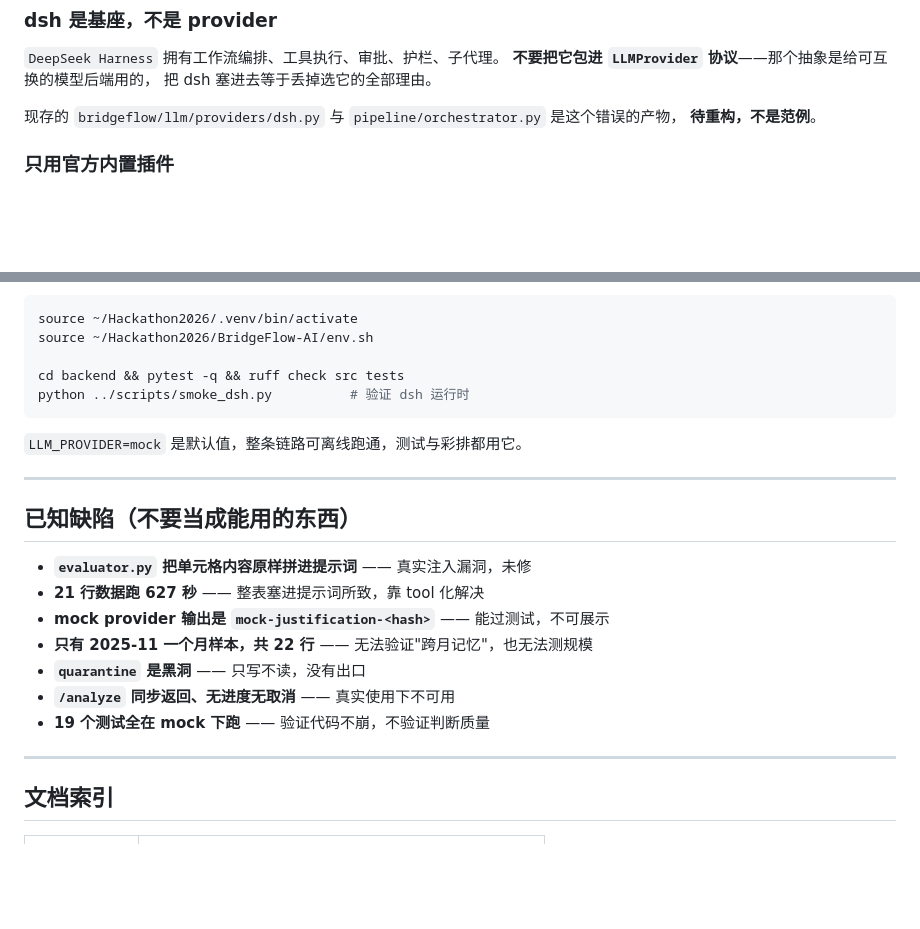
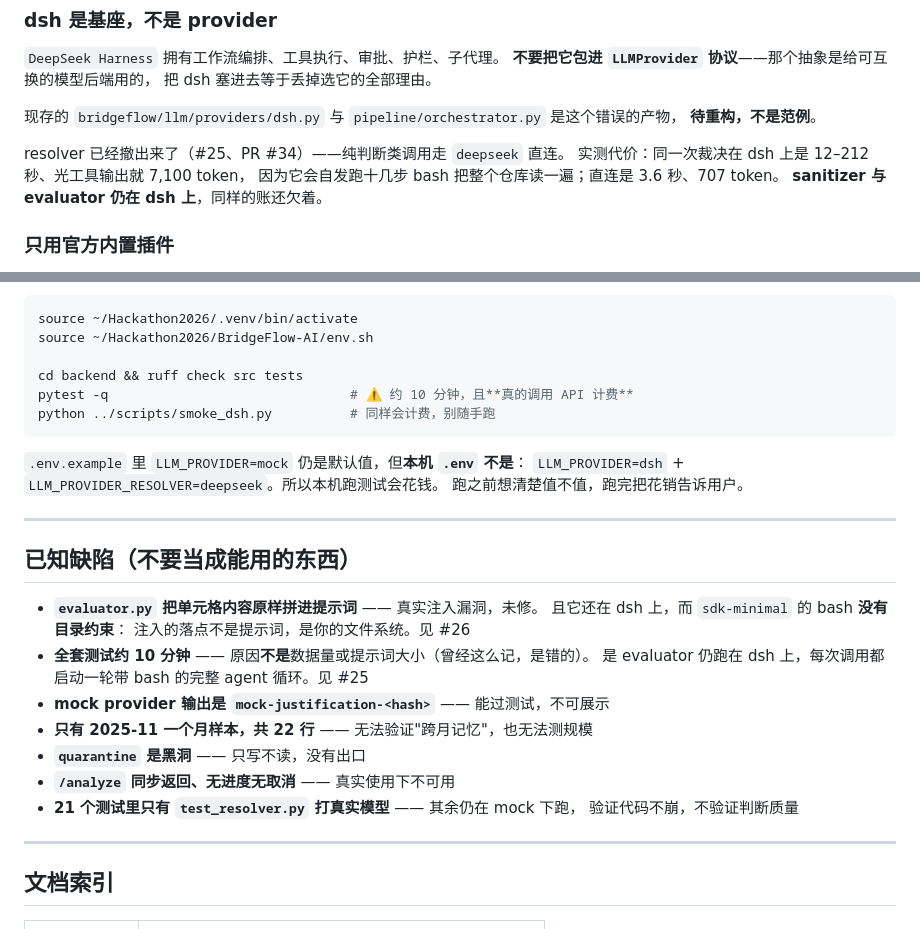
Before and after one commit to EricWang1358/BridgeFlow-AI, a Markdown page: CLAUDE.md, 2 parts joined by grey strips. GitHub-like rendering; blank space fills up the shorter version.

Commit message:
Correct the CLAUDE.md entries that #25 disproved
The known-defect list blamed the 627 seconds on the whole table being pasted
into the prompt. That was wrong: the prompts are ~590 characters, and the time
goes on dsh running a dozen bash steps over the repository per call. Recording
the wrong cause is worse than recording nothing — it sent this session looking
in the wrong place.

Also: the resolver no longer runs on dsh, the suite is 21 tests rather than 19,
and running it locally now bills a real API, which the environment section
claimed it would not. And the injection entry understates itself — the bash
dsh hands out has no directory confinement, so the sink is the filesystem, not
the prompt.

Co-Authored-By: Claude Opus 5 <noreply@anthropic.com>
Claude-Session: https://claude.ai/code/session_01SxD6XGQp9XZZiKbVo1kxga

````diff
--- a/CLAUDE.md
+++ b/CLAUDE.md
@@ -22,6 +22,11 @@
 
 现存的 `bridgeflow/llm/providers/dsh.py` 与 `pipeline/orchestrator.py` 是这个错误的产物，
 **待重构，不是范例**。
+
+resolver 已经撤出来了（#25、PR #34）——纯判断类调用走 `deepseek` 直连。
+实测代价：同一次裁决在 dsh 上是 12–212 秒、光工具输出就 7,100 token，
+因为它会自发跑十几步 bash 把整个仓库读一遍；直连是 3.6 秒、707 token。
+**sanitizer 与 evaluator 仍在 dsh 上**，同样的账还欠着。
 
 ### 只用官方内置插件
 
@@ -97,23 +102,30 @@ dsh 位置错误，其原生的编排、工具、审批、护栏、多代理能
 source ~/Hackathon2026/.venv/bin/activate
 source ~/Hackathon2026/BridgeFlow-AI/env.sh
 
-cd backend && pytest -q && ruff check src tests
-python ../scripts/smoke_dsh.py          # 验证 dsh 运行时
+cd backend && ruff check src tests
+pytest -q                               # ⚠️ 约 10 分钟，且**真的调用 API 计费**
+python ../scripts/smoke_dsh.py          # 同样会计费，别随手跑
 ```
 
-`LLM_PROVIDER=mock` 是默认值，整条链路可离线跑通，测试与彩排都用它。
+`.env.example` 里 `LLM_PROVIDER=mock` 仍是默认值，但**本机 `.env` 不是**：
+`LLM_PROVIDER=dsh` + `LLM_PROVIDER_RESOLVER=deepseek`。所以本机跑测试会花钱。
+跑之前想清楚值不值，跑完把花销告诉用户。
 
 ---
 
 ## 已知缺陷（不要当成能用的东西）
 
-- **`evaluator.py` 把单元格内容原样拼进提示词** —— 真实注入漏洞，未修
-- **21 行数据跑 627 秒** —— 整表塞进提示词所致，靠 tool 化解决
+- **`evaluator.py` 把单元格内容原样拼进提示词** —— 真实注入漏洞，未修。
+  且它还在 dsh 上，而 `sdk-minimal` 的 bash **没有目录约束**：
+  注入的落点不是提示词，是你的文件系统。见 #26
+- **全套测试约 10 分钟** —— 原因**不是**数据量或提示词大小（曾经这么记，是错的）。
+  是 evaluator 仍跑在 dsh 上，每次调用都启动一轮带 bash 的完整 agent 循环。见 #25
 - **mock provider 输出是 `mock-justification-<hash>`** —— 能过测试，不可展示
 - **只有 2025-11 一个月样本，共 22 行** —— 无法验证"跨月记忆"，也无法测规模
 - **`quarantine` 是黑洞** —— 只写不读，没有出口
 - **`/analyze` 同步返回、无进度无取消** —— 真实使用下不可用
-- **19 个测试全在 mock 下跑** —— 验证代码不崩，不验证判断质量
+- **21 个测试里只有 `test_resolver.py` 打真实模型** —— 其余仍在 mock 下跑，
+  验证代码不崩，不验证判断质量
 
 ---
 
````
